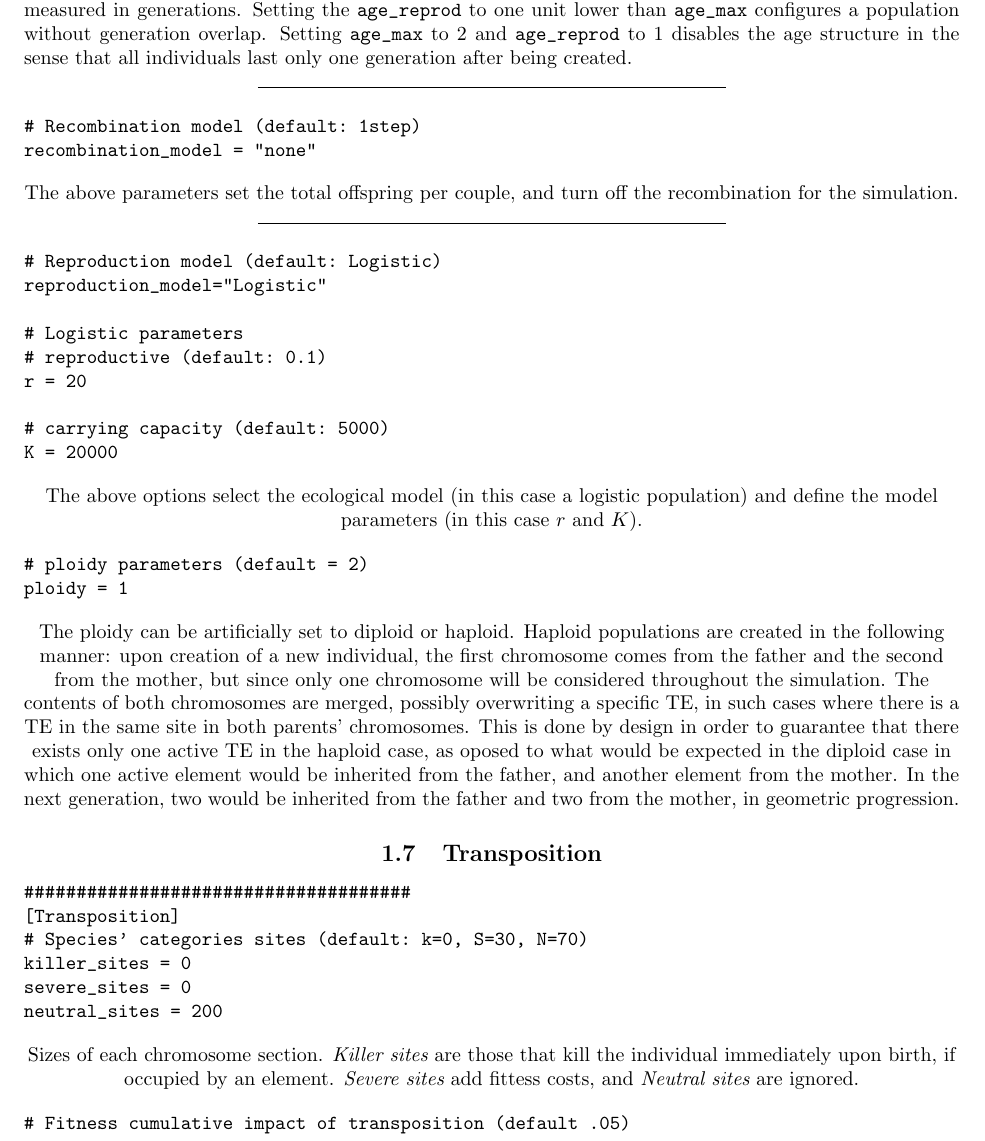
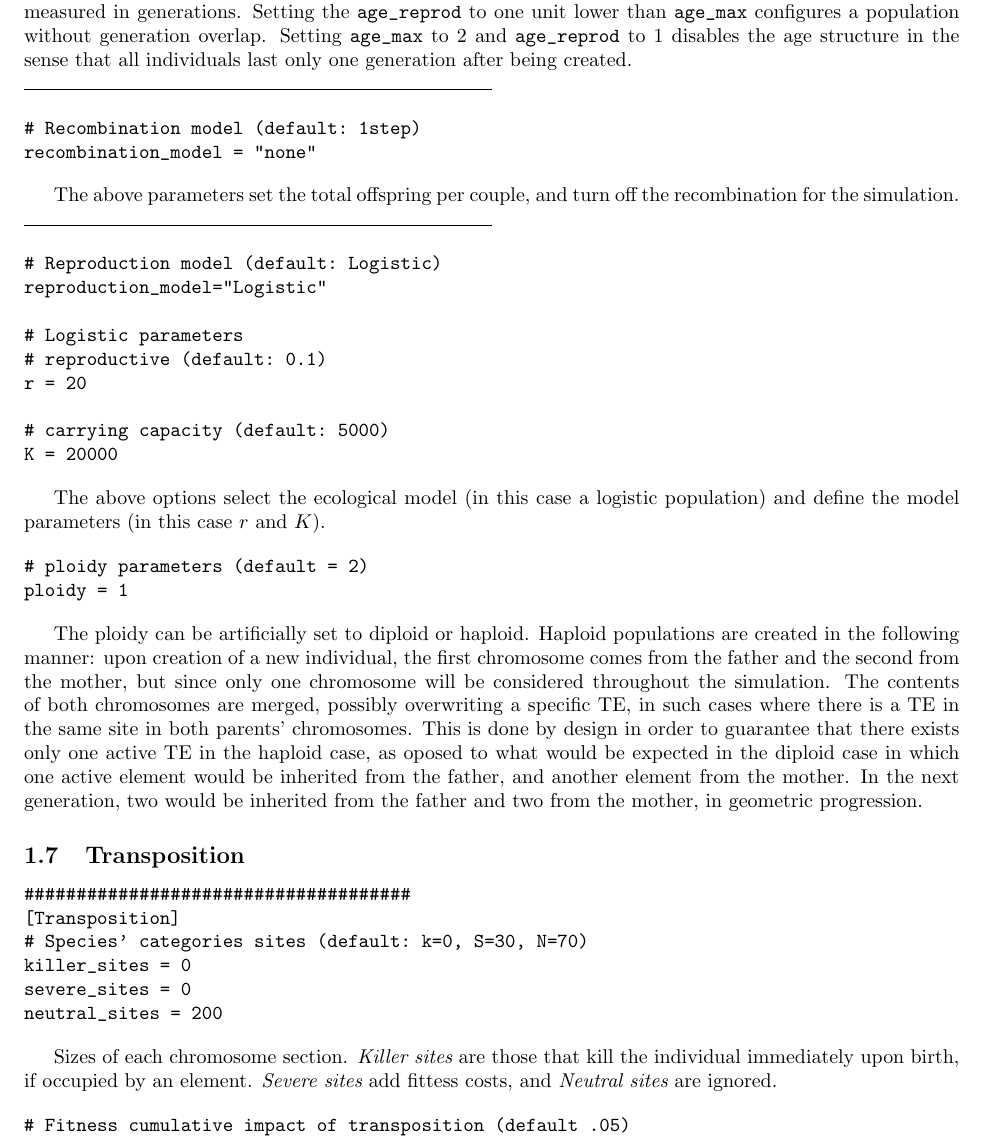
Before and after one commit to philsf/trepid_paper, a LaTeX document (ffigueiredo-cjs_trepid_SOM.tex): part of page 4 of 16, cut so that both start at the same text. Compiled offline with pdfLaTeX.

Commit message:
* ffigueiredo-cjs_trepid_SOM.tex: Fix centering gone snafu in text.

```diff
--- a/ffigueiredo-cjs_trepid_SOM.tex
+++ b/ffigueiredo-cjs_trepid_SOM.tex
@@ -185,7 +185,7 @@ overlap. Setting \verb|age_max| to 2 and \verb|age_reprod| to 1
 disables the age structure in the sense that all individuals
 last only one generation after being created.
 
-\centering\noindent\rule{0.5\textwidth}{0.4pt}
+{\centering\noindent\rule{0.5\textwidth}{0.4pt}}
 
 \begin{verbatim}
 # Recombination model (default: 1step)
@@ -195,7 +195,7 @@ recombination_model = "none"
 The above parameters set the total offspring per couple, and turn off
 the recombination for the simulation.
 
-\centering\noindent\rule{0.5\textwidth}{0.4pt}
+{\centering\noindent\rule{0.5\textwidth}{0.4pt}}
 
 \begin{verbatim}
 # Reproduction model (default: Logistic)
```
